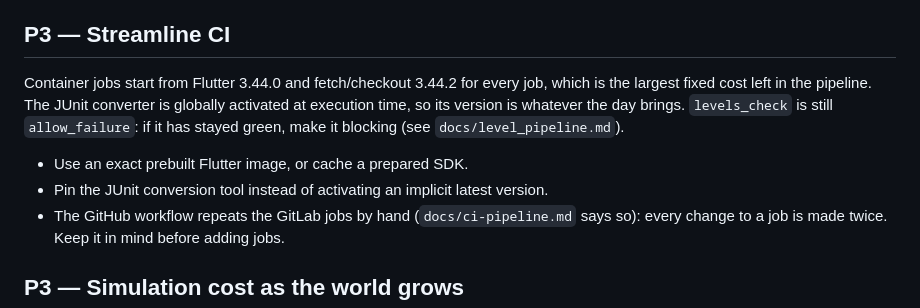
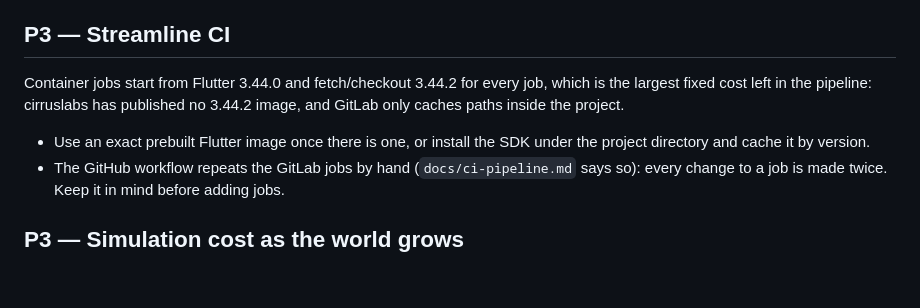
Before and after one commit to Vanni-broUser/stepbound-github, a Markdown page: docs/maintainability_and_scalability_backlog.md, the part around one of its changes. Drawn GitHub-style; blank space fills up the shorter version.

```diff
--- a/docs/maintainability_and_scalability_backlog.md
+++ b/docs/maintainability_and_scalability_backlog.md
@@ -175,13 +157,11 @@ restarts.
 ## P3 — Streamline CI
 
 Container jobs start from Flutter 3.44.0 and fetch/checkout 3.44.2 for every
-job, which is the largest fixed cost left in the pipeline. The JUnit converter
-is globally activated at execution time, so its version is whatever the day
-brings. `levels_check` is still `allow_failure`: if it has stayed green,
-make it blocking (see `docs/level_pipeline.md`).
+job, which is the largest fixed cost left in the pipeline: cirruslabs has
+published no 3.44.2 image, and GitLab only caches paths inside the project.
 
-- Use an exact prebuilt Flutter image, or cache a prepared SDK.
-- Pin the JUnit conversion tool instead of activating an implicit latest version.
+- Use an exact prebuilt Flutter image once there is one, or install the SDK
+  under the project directory and cache it by version.
 - The GitHub workflow repeats the GitLab jobs by hand (`docs/ci-pipeline.md`
   says so): every change to a job is made twice. Keep it in mind before
   adding jobs.
```
Also changed, not shown: other parts of docs/maintainability_and_scalability_backlog.md (+13 -31 lines).
